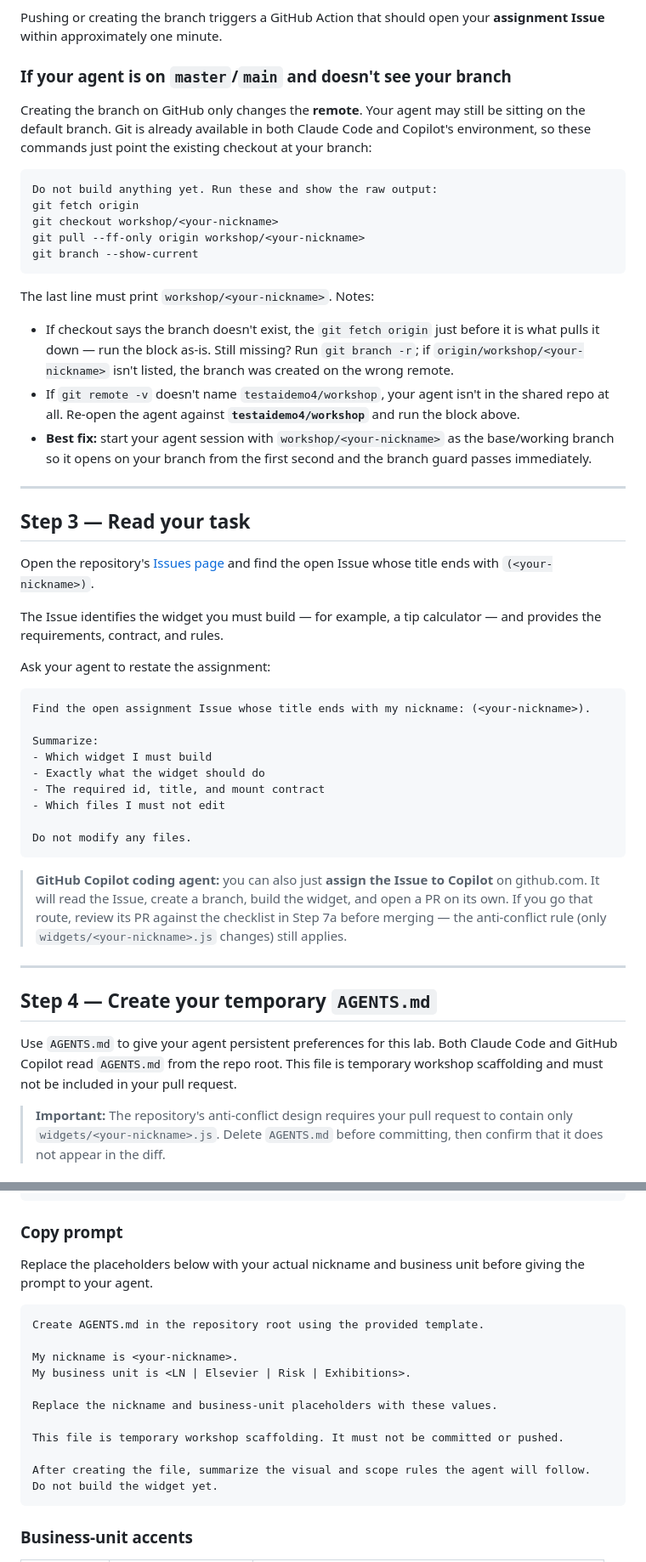
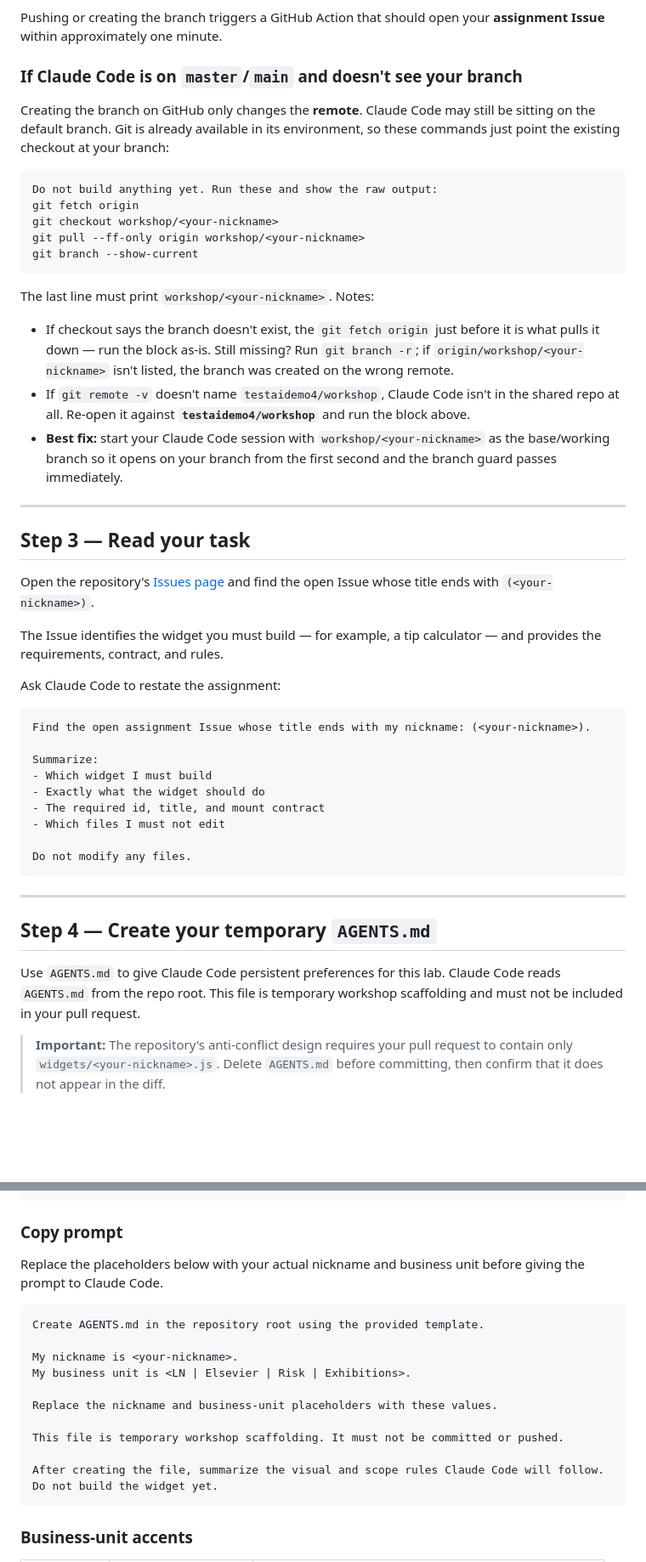
Before and after one commit to testaidemo4/workshop, a Markdown page: README_CLAUDE.md, 2 parts joined by grey strips. Shown at 85% size. Drawn GitHub-style; blank space fills up the shorter version.

````diff
--- a/README_CLAUDE_COPILOT.md
+++ b/README_CLAUDE.md
@@ -106,9 +85,9 @@ Do not build anything yet.
 
 Pushing or creating the branch triggers a GitHub Action that should open your **assignment Issue** within approximately one minute.
 
-### If your agent is on `master`/`main` and doesn't see your branch
+### If Claude Code is on `master`/`main` and doesn't see your branch
 
-Creating the branch on GitHub only changes the **remote**. Your agent may still be sitting on the default branch. Git is already available in both Claude Code and Copilot's environment, so these commands just point the existing checkout at your branch:
+Creating the branch on GitHub only changes the **remote**. Claude Code may still be sitting on the default branch. Git is already available in its environment, so these commands just point the existing checkout at your branch:
 
 ```
 Do not build anything yet. Run these and show the raw output:
@@ -121,8 +100,8 @@ git branch --show-current
 The last line must print `workshop/<your-nickname>`. Notes:
 
 - If checkout says the branch doesn't exist, the `git fetch origin` just before it is what pulls it down — run the block as-is. Still missing? Run `git branch -r`; if `origin/workshop/<your-nickname>` isn't listed, the branch was created on the wrong remote.
-- If `git remote -v` doesn't name `testaidemo4/workshop`, your agent isn't in the shared repo at all. Re-open the agent against **`testaidemo4/workshop`** and run the block above.
-- **Best fix:** start your agent session with `workshop/<your-nickname>` as the base/working branch so it opens on your branch from the first second and the branch guard passes immediately.
+- If `git remote -v` doesn't name `testaidemo4/workshop`, Claude Code isn't in the shared repo at all. Re-open it against **`testaidemo4/workshop`** and run the block above.
+- **Best fix:** start your Claude Code session with `workshop/<your-nickname>` as the base/working branch so it opens on your branch from the first second and the branch guard passes immediately.
 
 ---
 
@@ -132,7 +111,7 @@ Open the repository's [Issues page](https://github.com/testaidemo4/workshop/issu
 
 The Issue identifies the widget you must build — for example, a tip calculator — and provides the requirements, contract, and rules.
 
-Ask your agent to restate the assignment:
+Ask Claude Code to restate the assignment:
 
 ```
 Find the open assignment Issue whose title ends with my nickname: (<your-nickname>).
@@ -146,12 +125,10 @@ Summarize:
 Do not modify any files.
 ```
 
-> **GitHub Copilot coding agent:** you can also just **assign the Issue to Copilot** on github.com. It will read the Issue, create a branch, build the widget, and open a PR on its own. If you go that route, review its PR against the checklist in Step 7a before merging — the anti-conflict rule (only `widgets/<your-nickname>.js` changes) still applies.
-
 ---
 ## Step 4 — Create your temporary `AGENTS.md`
 
-Use `AGENTS.md` to give your agent persistent preferences for this lab. Both Claude Code and GitHub Copilot read `AGENTS.md` from the repo root. This file is temporary workshop scaffolding and must not be included in your pull request.
+Use `AGENTS.md` to give Claude Code persistent preferences for this lab. Claude Code reads `AGENTS.md` from the repo root. This file is temporary workshop scaffolding and must not be included in your pull request.
 
 > **Important:** The repository's anti-conflict design requires your pull request to contain only `widgets/<your-nickname>.js`. Delete `AGENTS.md` before committing, then confirm that it does not appear in the diff.
 
@@ -178,7 +155,7 @@ Use `AGENTS.md` to give your agent persistent preferences for this lab. Both Cla
 
 ### Copy prompt
 
-Replace the placeholders below with your actual nickname and business unit before giving the prompt to your agent.
+Replace the placeholders below with your actual nickname and business unit before giving the prompt to Claude Code.
 
 ```
 Create AGENTS.md in the repository root using the provided template.
@@ -190,7 +167,7 @@ Replace the nickname and business-unit placeholders with these values.
 
 This file is temporary workshop scaffolding. It must not be committed or pushed.
 
-After creating the file, summarize the visual and scope rules the agent will follow.
+After creating the file, summarize the visual and scope rules Claude Code will follow.
 Do not build the widget yet.
 ```
 
````
Also changed, not shown: other parts of README_CLAUDE.md (+33 -57 lines), README_COPILOT.md (added, +565 -0 lines).
